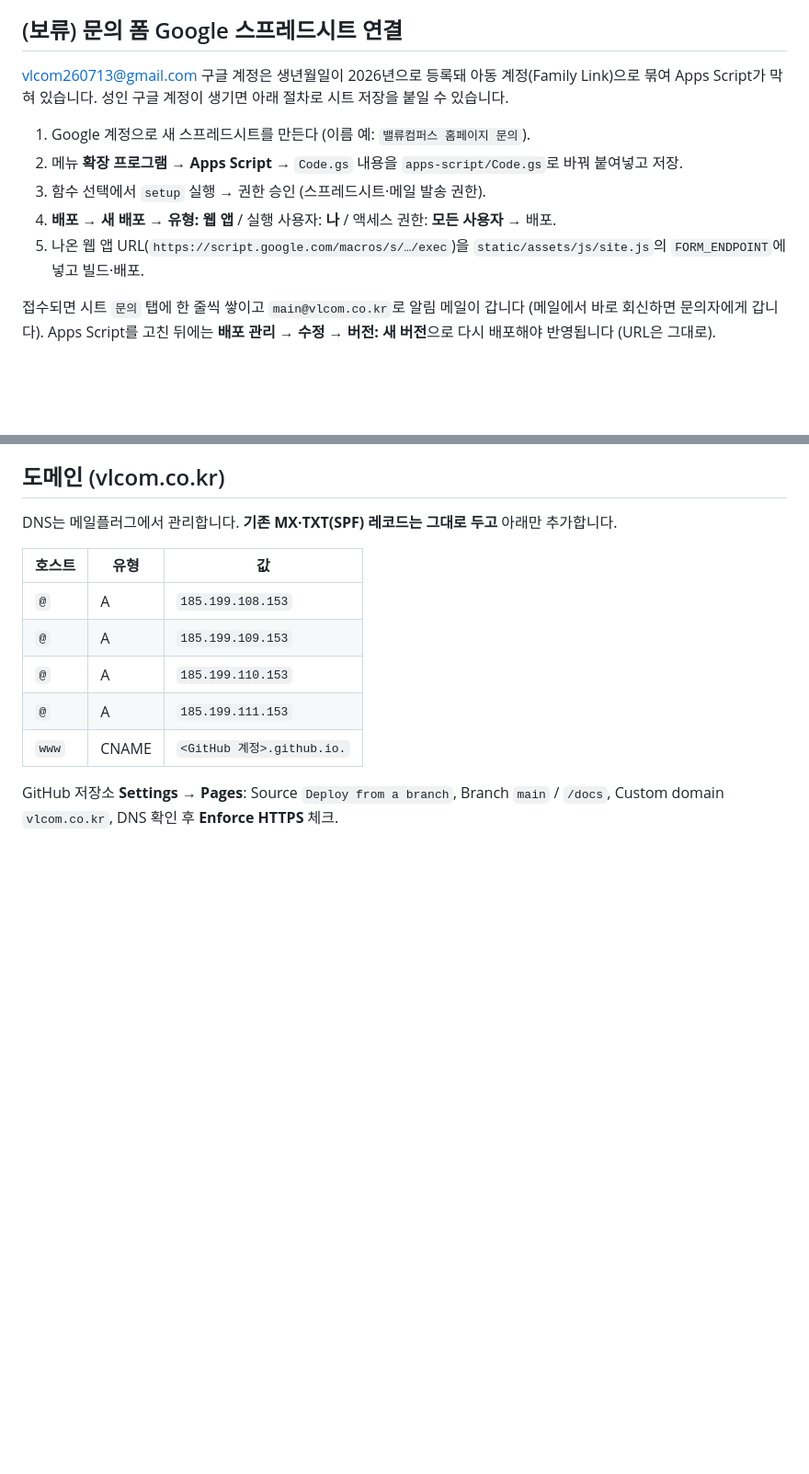
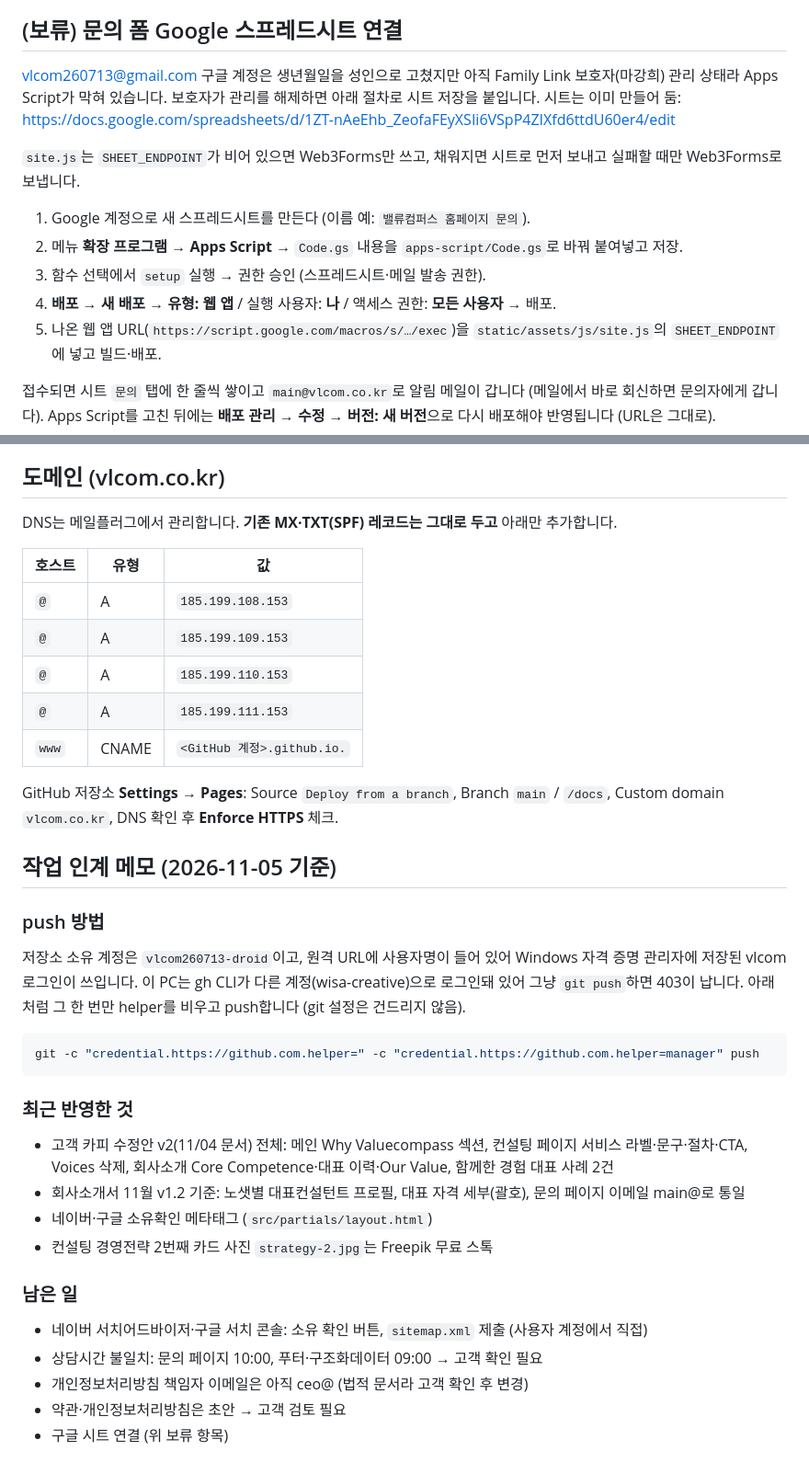
Before and after one commit to vlcom260713-droid/valuecompass-site, a Markdown page: README.md, 2 parts joined by grey strips. Shown at 92% size. Rendered like a GitHub page; blank space fills up the shorter version.

Commit message:
Add handoff notes to README
Co-Authored-By: Claude Opus 5.5 <noreply@anthropic.com>

````diff
--- a/README.md
+++ b/README.md
@@ -31,13 +31,15 @@ node tools/serve.mjs # http://localhost:4890 에서 확인
 
 ## (보류) 문의 폼 Google 스프레드시트 연결
 
-vlcom260713@gmail.com 구글 계정은 생년월일이 2026년으로 등록돼 아동 계정(Family Link)으로 묶여 Apps Script가 막혀 있습니다. 성인 구글 계정이 생기면 아래 절차로 시트 저장을 붙일 수 있습니다.
+vlcom260713@gmail.com 구글 계정은 생년월일을 성인으로 고쳤지만 아직 Family Link 보호자(마강희) 관리 상태라 Apps Script가 막혀 있습니다. 보호자가 관리를 해제하면 아래 절차로 시트 저장을 붙입니다. 시트는 이미 만들어 둠: https://docs.google.com/spreadsheets/d/1ZT-nAeEhb_ZeofaFEyXSIi6VSpP4ZIXfd6ttdU60er4/edit
+
+`site.js`는 `SHEET_ENDPOINT`가 비어 있으면 Web3Forms만 쓰고, 채워지면 시트로 먼저 보내고 실패할 때만 Web3Forms로 보냅니다.
 
 1. Google 계정으로 새 스프레드시트를 만든다 (이름 예: `밸류컴퍼스 홈페이지 문의`).
 2. 메뉴 **확장 프로그램 → Apps Script** → `Code.gs` 내용을 `apps-script/Code.gs`로 바꿔 붙여넣고 저장.
 3. 함수 선택에서 `setup` 실행 → 권한 승인 (스프레드시트·메일 발송 권한).
 4. **배포 → 새 배포 → 유형: 웹 앱** / 실행 사용자: **나** / 액세스 권한: **모든 사용자** → 배포.
-5. 나온 웹 앱 URL(`https://script.google.com/macros/s/…/exec`)을 `static/assets/js/site.js`의 `FORM_ENDPOINT`에 넣고 빌드·배포.
+5. 나온 웹 앱 URL(`https://script.google.com/macros/s/…/exec`)을 `static/assets/js/site.js`의 `SHEET_ENDPOINT`에 넣고 빌드·배포.
 
 접수되면 시트 `문의` 탭에 한 줄씩 쌓이고 `main@vlcom.co.kr`로 알림 메일이 갑니다 (메일에서 바로 회신하면 문의자에게 갑니다).
 Apps Script를 고친 뒤에는 **배포 관리 → 수정 → 버전: 새 버전**으로 다시 배포해야 반영됩니다 (URL은 그대로).
@@ -55,3 +57,26 @@ DNS는 메일플러그에서 관리합니다. **기존 MX·TXT(SPF) 레코드는
 | `www` | CNAME | `<GitHub 계정>.github.io.` |
 
 GitHub 저장소 **Settings → Pages**: Source `Deploy from a branch`, Branch `main` / `/docs`, Custom domain `vlcom.co.kr`, DNS 확인 후 **Enforce HTTPS** 체크.
+
+## 작업 인계 메모 (2026-11-05 기준)
+
+### push 방법
+저장소 소유 계정은 `vlcom260713-droid`이고, 원격 URL에 사용자명이 들어 있어 Windows 자격 증명 관리자에 저장된 vlcom 로그인이 쓰입니다.
+이 PC는 gh CLI가 다른 계정(wisa-creative)으로 로그인돼 있어 그냥 `git push`하면 403이 납니다. 아래처럼 그 한 번만 helper를 비우고 push합니다 (git 설정은 건드리지 않음).
+
+```bash
+git -c "credential.https://github.com.helper=" -c "credential.https://github.com.helper=manager" push
+```
+
+### 최근 반영한 것
+- 고객 카피 수정안 v2(11/04 문서) 전체: 메인 Why Valuecompass 섹션, 컨설팅 페이지 서비스 라벨·문구·절차·CTA, Voices 삭제, 회사소개 Core Competence·대표 이력·Our Value, 함께한 경험 대표 사례 2건
+- 회사소개서 11월 v1.2 기준: 노샛별 대표컨설턴트 프로필, 대표 자격 세부(괄호), 문의 페이지 이메일 main@로 통일
+- 네이버·구글 소유확인 메타태그 (`src/partials/layout.html`)
+- 컨설팅 경영전략 2번째 카드 사진 `strategy-2.jpg`는 Freepik 무료 스톡
+
+### 남은 일
+- 네이버 서치어드바이저·구글 서치 콘솔: 소유 확인 버튼, `sitemap.xml` 제출 (사용자 계정에서 직접)
+- 상담시간 불일치: 문의 페이지 10:00, 푸터·구조화데이터 09:00 → 고객 확인 필요
+- 개인정보처리방침 책임자 이메일은 아직 ceo@ (법적 문서라 고객 확인 후 변경)
+- 약관·개인정보처리방침은 초안 → 고객 검토 필요
+- 구글 시트 연결 (위 보류 항목)
````
